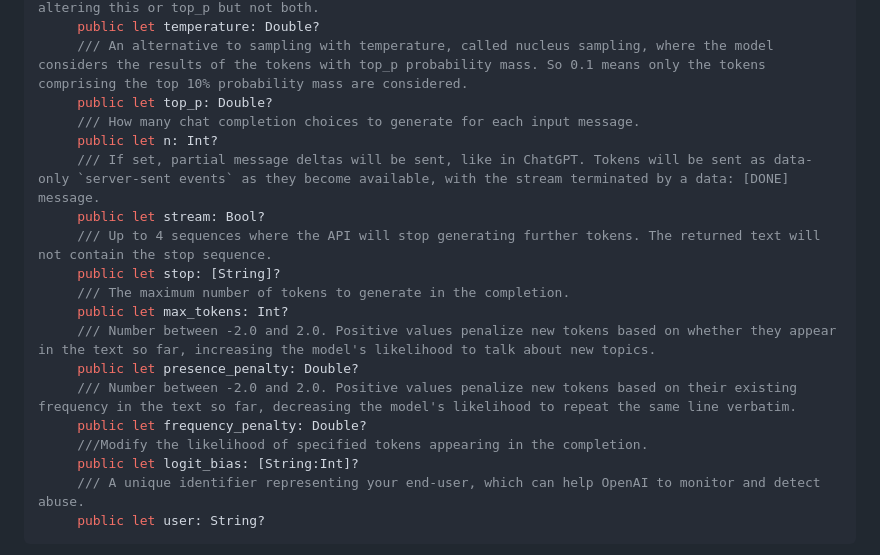
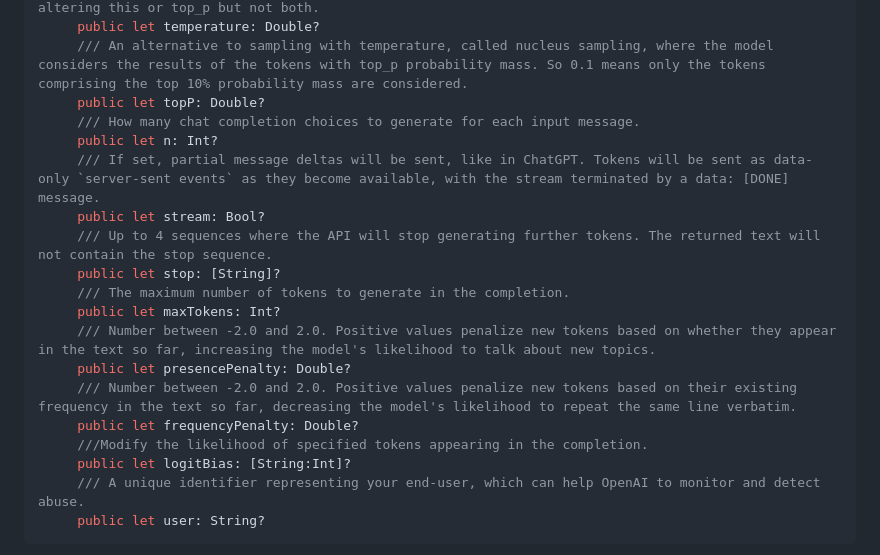
Before and after one commit to MacPaw/OpenAI, a Markdown page: README.md, the part around the change. Drawn GitHub-style.

````diff
--- a/README.md
+++ b/README.md
@@ -156,7 +156,7 @@ Using the OpenAI Chat API, you can build your own applications with `gpt-3.5-tur
      /// What sampling temperature to use, between 0 and 2. Higher values like 0.8 will make the output more random, while lower values like 0.2 will make it more focused and  We generally recommend altering this or top_p but not both.
      public let temperature: Double?
      /// An alternative to sampling with temperature, called nucleus sampling, where the model considers the results of the tokens with top_p probability mass. So 0.1 means only the tokens comprising the top 10% probability mass are considered.
-     public let top_p: Double?
+     public let topP: Double?
      /// How many chat completion choices to generate for each input message.
      public let n: Int?
      /// If set, partial message deltas will be sent, like in ChatGPT. Tokens will be sent as data-only `server-sent events` as they become available, with the stream terminated by a data: [DONE] message.
@@ -164,13 +164,13 @@ Using the OpenAI Chat API, you can build your own applications with `gpt-3.5-tur
      /// Up to 4 sequences where the API will stop generating further tokens. The returned text will not contain the stop sequence.
      public let stop: [String]?
      /// The maximum number of tokens to generate in the completion.
-     public let max_tokens: Int?
+     public let maxTokens: Int?
      /// Number between -2.0 and 2.0. Positive values penalize new tokens based on whether they appear in the text so far, increasing the model's likelihood to talk about new topics.
-     public let presence_penalty: Double?
+     public let presencePenalty: Double?
      /// Number between -2.0 and 2.0. Positive values penalize new tokens based on their existing frequency in the text so far, decreasing the model's likelihood to repeat the same line verbatim.
-     public let frequency_penalty: Double?
+     public let frequencyPenalty: Double?
      ///Modify the likelihood of specified tokens appearing in the completion.
-     public let logit_bias: [String:Int]?
+     public let logitBias: [String:Int]?
      /// A unique identifier representing your end-user, which can help OpenAI to monitor and detect abuse.
      public let user: String?
 ```
````
